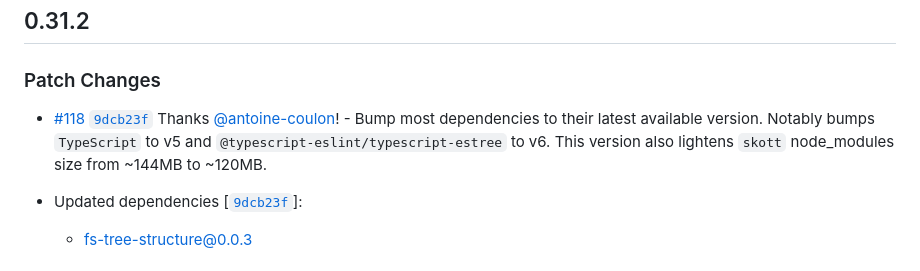
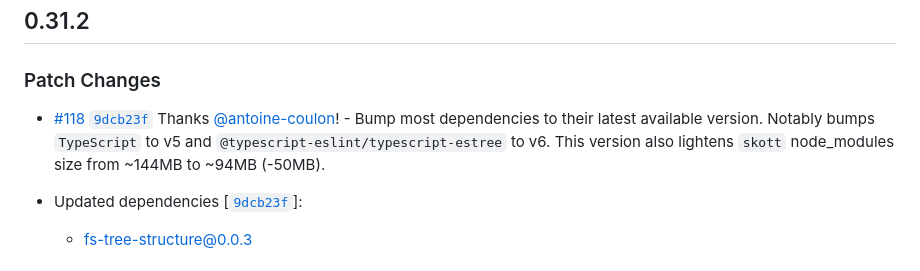
Before and after one commit to antoine-coulon/skott, a Markdown page: packages/skott/CHANGELOG.md, the part around the change. Drawn GitHub-style.

Commit message:
docs: update skott changelog

```diff
--- a/packages/skott/CHANGELOG.md
+++ b/packages/skott/CHANGELOG.md
@@ -4,7 +4,7 @@
 
 ### Patch Changes
 
-- [#118](https://github.com/antoine-coulon/skott/pull/118) [`9dcb23f`](https://github.com/antoine-coulon/skott/commit/9dcb23ff8f5176128d0c88495bbfea37020dbdf7) Thanks [@antoine-coulon](https://github.com/antoine-coulon)! - Bump most dependencies to their latest available version. Notably bumps `TypeScript` to v5 and `@typescript-eslint/typescript-estree` to v6. This version also lightens `skott` node_modules size from ~144MB to ~120MB.
+- [#118](https://github.com/antoine-coulon/skott/pull/118) [`9dcb23f`](https://github.com/antoine-coulon/skott/commit/9dcb23ff8f5176128d0c88495bbfea37020dbdf7) Thanks [@antoine-coulon](https://github.com/antoine-coulon)! - Bump most dependencies to their latest available version. Notably bumps `TypeScript` to v5 and `@typescript-eslint/typescript-estree` to v6. This version also lightens `skott` node_modules size from ~144MB to ~94MB (-50MB).
 
 - Updated dependencies [[`9dcb23f`](https://github.com/antoine-coulon/skott/commit/9dcb23ff8f5176128d0c88495bbfea37020dbdf7)]:
   - fs-tree-structure@0.0.3
```
